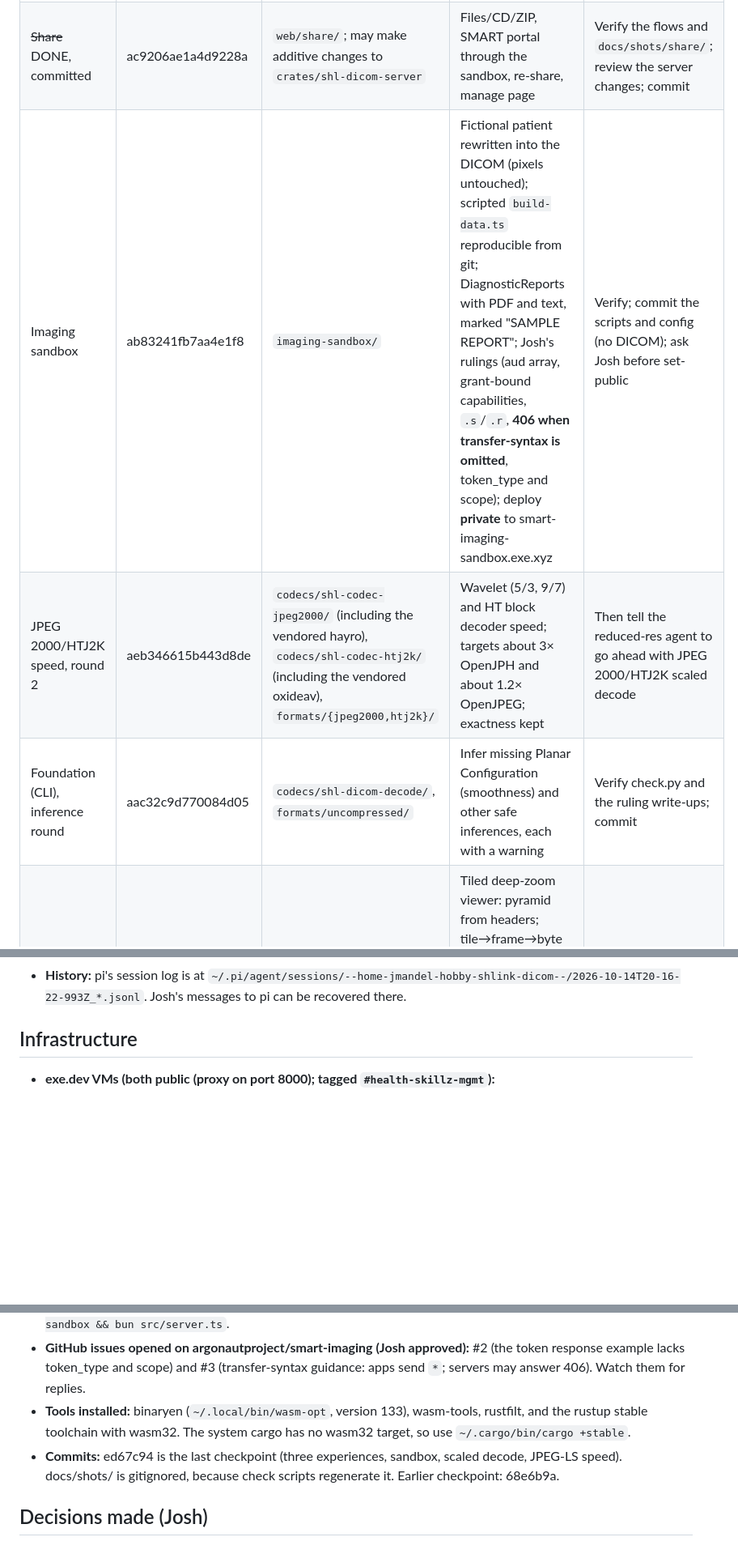
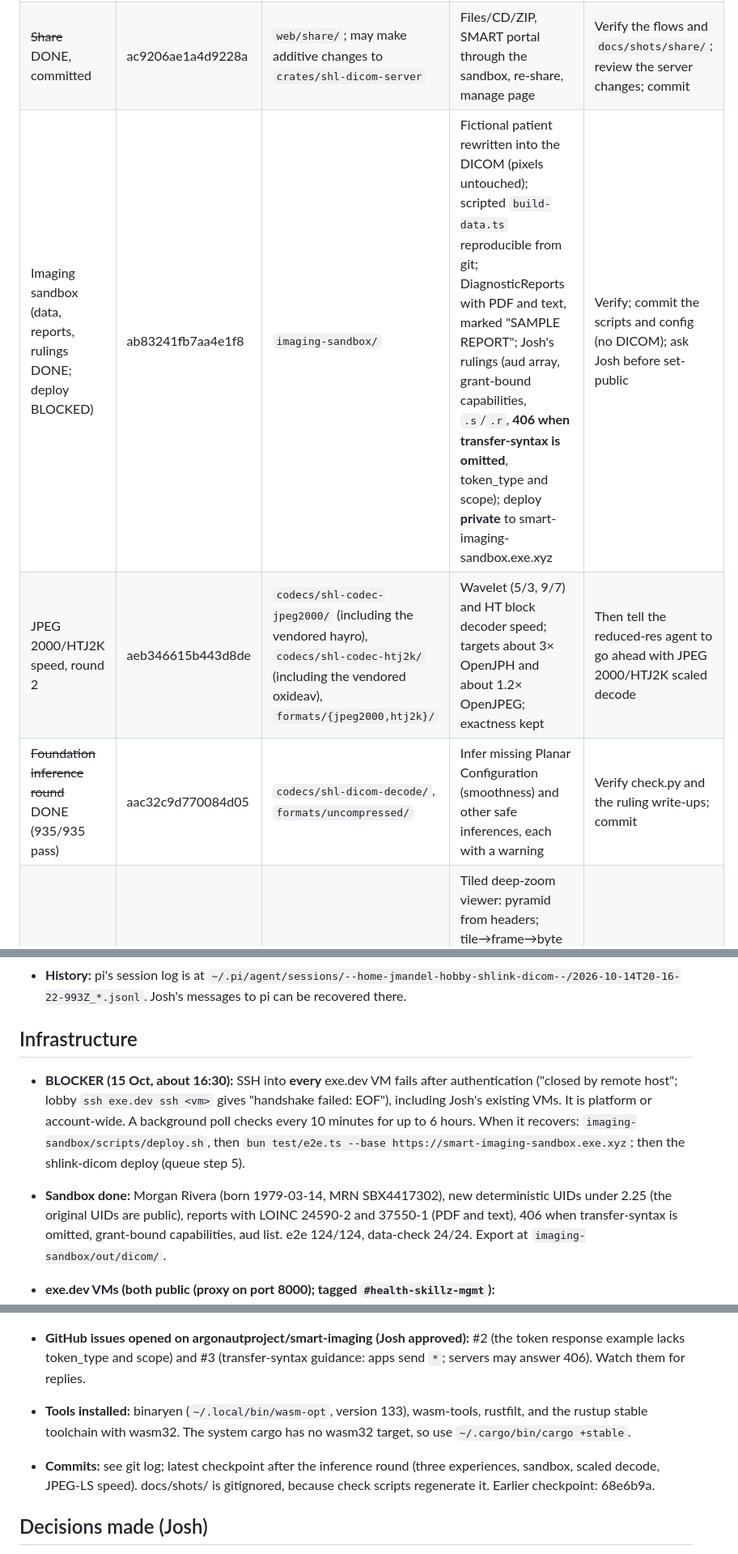
Before and after one commit to jmandel/shlink-dicom, a Markdown page: docs/COORDINATION.md, 3 parts joined by grey strips. Shown at 81% size. Rendered like a GitHub page; blank space fills up the shorter version.

Commit message:
SMART Imaging sandbox: fictional patient (Morgan Rivera) rewrite with byte-identical pixels, deterministic UIDs, PDF/text reports, scripted reproducible build, IG rulings (aud list, grant-bound capabilities, 406 without transfer-syntax); coordination/journal updates
Co-Authored-By: Claude Opus 5.5 <noreply@anthropic.com>
Claude-Session: https://claude.ai/code/session_01HeJ6wUCsBxM4GPHojSu4tQ

```diff
--- a/docs/COORDINATION.md
+++ b/docs/COORDINATION.md
@@ -24,9 +24,9 @@ Related docs:
 |---|---|---|---|---|
 | ~~How it works~~ DONE, committed | a0bd674282e6512f4 | `web/how/`; may add new files to `web/core/` | Live widgets on the sample link; 50-line receiver | Verify the screenshots in `docs/shots/how/` and the widgets; then commit |
 | ~~Share~~ DONE, committed | ac9206ae1a4d9228a | `web/share/`; may make additive changes to `crates/shl-dicom-server` | Files/CD/ZIP, SMART portal through the sandbox, re-share, manage page | Verify the flows and `docs/shots/share/`; review the server changes; commit |
-| Imaging sandbox | ab83241fb7aa4e1f8 | `imaging-sandbox/` | Fictional patient rewritten into the DICOM (pixels untouched); scripted `build-data.ts` reproducible from git; DiagnosticReports with PDF and text, marked "SAMPLE REPORT"; Josh's rulings (aud array, grant-bound capabilities, `.s`/`.r`, **406 when transfer-syntax is omitted**, token_type and scope); deploy **private** to smart-imaging-sandbox.exe.xyz | Verify; commit the scripts and config (no DICOM); ask Josh before set-public |
+| Imaging sandbox (data, reports, rulings DONE; deploy BLOCKED) | ab83241fb7aa4e1f8 | `imaging-sandbox/` | Fictional patient rewritten into the DICOM (pixels untouched); scripted `build-data.ts` reproducible from git; DiagnosticReports with PDF and text, marked "SAMPLE REPORT"; Josh's rulings (aud array, grant-bound capabilities, `.s`/`.r`, **406 when transfer-syntax is omitted**, token_type and scope); deploy **private** to smart-imaging-sandbox.exe.xyz | Verify; commit the scripts and config (no DICOM); ask Josh before set-public |
 | JPEG 2000/HTJ2K speed, round 2 | aeb346615b443d8de | `codecs/shl-codec-jpeg2000/` (including the vendored hayro), `codecs/shl-codec-htj2k/` (including the vendored oxideav), `formats/{jpeg2000,htj2k}/` | Wavelet (5/3, 9/7) and HT block decoder speed; targets about 3× OpenJPH and about 1.2× OpenJPEG; exactness kept | Then tell the reduced-res agent to go ahead with JPEG 2000/HTJ2K scaled decode |
-| Foundation (CLI), inference round | aac32c9d770084d05 | `codecs/shl-dicom-decode/`, `formats/uncompressed/` | Infer missing Planar Configuration (smoothness) and other safe inferences, each with a warning | Verify check.py and the ruling write-ups; commit |
+| ~~Foundation inference round~~ DONE (935/935 pass) | aac32c9d770084d05 | `codecs/shl-dicom-decode/`, `formats/uncompressed/` | Infer missing Planar Configuration (smoothness) and other safe inferences, each with a warning | Verify check.py and the ruling write-ups; commit |
 | Whole-slide (SM) viewer | adcc54c6231290ab4 | `web/view/` (core+View finished), additive `web/core/`, viewer-kit additions | Tiled deep-zoom viewer: pyramid from headers; tile→frame→byte via EOT/BOT/fragment walk; prototype a frame-offset Bundle extension (protocol decision for the coordinator and Josh); live streaming stats; `docs/wsi-sample.md` recommends a CC BY IDC slide for the public sample | Verify; decide the frame-offset extension with Josh; the sandbox agent adds the slide to the sample data |
 | Long-tail IDC sweep | a364a12e7cfb7c05a | `codec-corpus/scripts/sources/` (new files), `codec-corpus/prevalence/`; temp files in `/media/barracuda/shlink-dicom-sweep/` | Rarity-weighted selection plus a random control of about 1,000; decode-verify-delete; failures registered as `idc-lt-*` cases. **Plus:** frame-wise verification of the 12 oversize whole-slide images (2.4–11.8 GB decoded; skipped by the 2 GB harness cap) | Triage its LONGTAIL.md: route failures to owners, record rulings (below) |
 
@@ -54,6 +54,9 @@ Related docs:
 
 ## Infrastructure
 
+- **BLOCKER (15 Oct, about 16:30):** SSH into **every** exe.dev VM fails after authentication ("closed by remote host"; lobby `ssh exe.dev ssh <vm>` gives "handshake failed: EOF"), including Josh's existing VMs. It is platform or account-wide. A background poll checks every 10 minutes for up to 6 hours. When it recovers: `imaging-sandbox/scripts/deploy.sh`, then `bun test/e2e.ts --base https://smart-imaging-sandbox.exe.xyz`; then the shlink-dicom deploy (queue step 5).
+- **Sandbox done:** Morgan Rivera (born 1979-03-14, MRN SBX4417302), new deterministic UIDs under 2.25 (the original UIDs are public), reports with LOINC 24590-2 and 37550-1 (PDF and text), 406 when transfer-syntax is omitted, grant-bound capabilities, aud list. e2e 124/124, data-check 24/24. Export at `imaging-sandbox/out/dicom/`.
+
 - **exe.dev VMs (both **public** (proxy on port 8000); tagged `#health-skillz-mgmt`):**
   - `smart-imaging-sandbox.exe.xyz`, being deployed by the sandbox agent.
   - `shlink-dicom.exe.xyz`, not yet deployed.
@@ -61,7 +64,7 @@ Related docs:
 - **Local servers:** the shlink-dicom server is on localhost:3333; the sandbox runs on localhost:3334 with `cd imaging-sandbox && bun src/server.ts`.
 - **GitHub issues opened on argonautproject/smart-imaging (Josh approved):** #2 (the token response example lacks token_type and scope) and #3 (transfer-syntax guidance: apps send `*`; servers may answer 406). Watch them for replies.
 - **Tools installed:** binaryen (`~/.local/bin/wasm-opt`, version 133), wasm-tools, rustfilt, and the rustup stable toolchain with wasm32. The system cargo has no wasm32 target, so use `~/.cargo/bin/cargo +stable`.
-- **Commits:** ed67c94 is the last checkpoint (three experiences, sandbox, scaled decode, JPEG-LS speed). docs/shots/ is gitignored, because check scripts regenerate it. Earlier checkpoint: 68e6b9a.
+- **Commits:** see git log; latest checkpoint after the inference round (three experiences, sandbox, scaled decode, JPEG-LS speed). docs/shots/ is gitignored, because check scripts regenerate it. Earlier checkpoint: 68e6b9a.
 
 ## Decisions made (Josh)
 
```
Also changed, not shown: docs/PROCESS-NOTES.md (+6 -0 lines).
